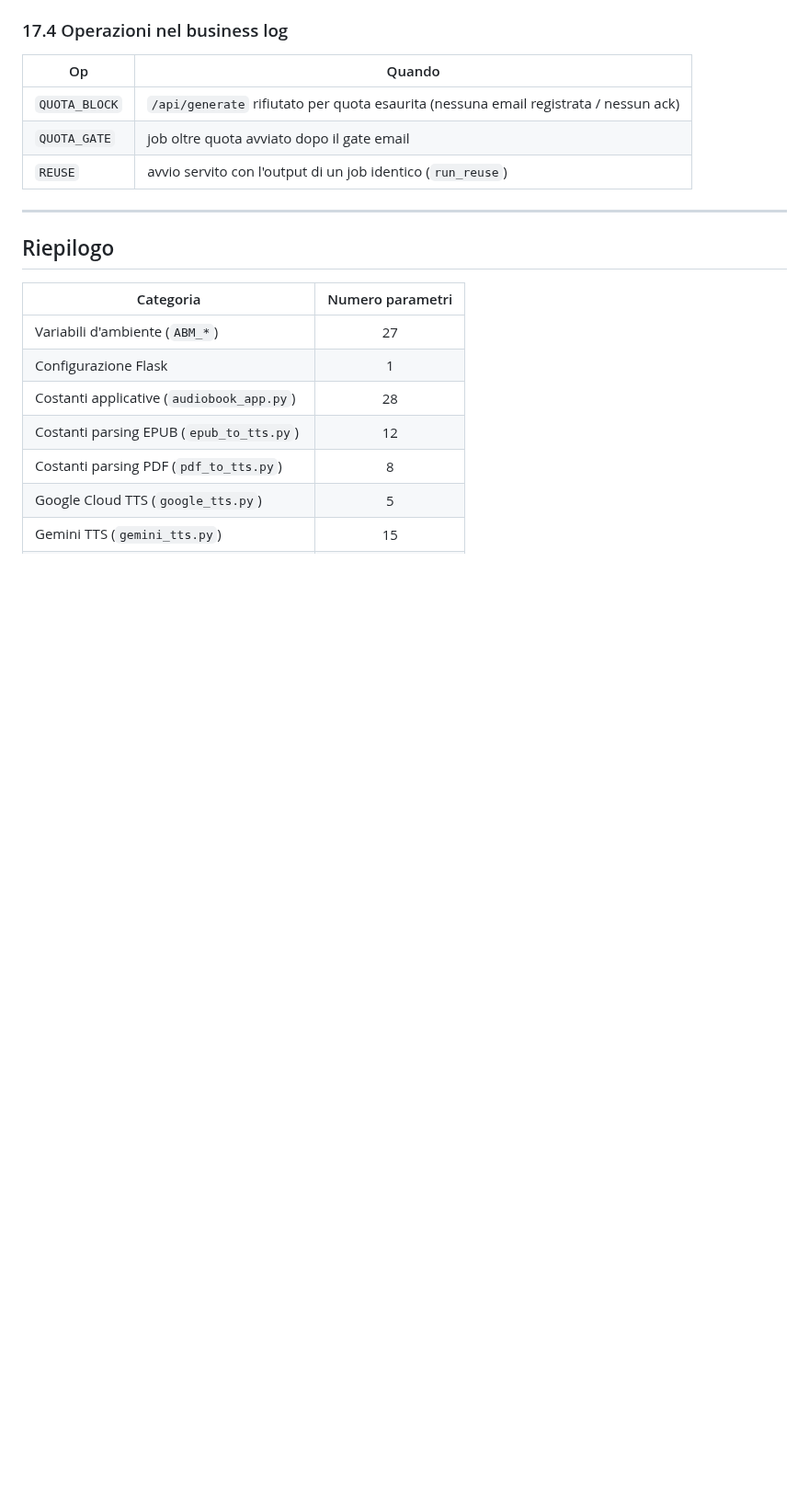
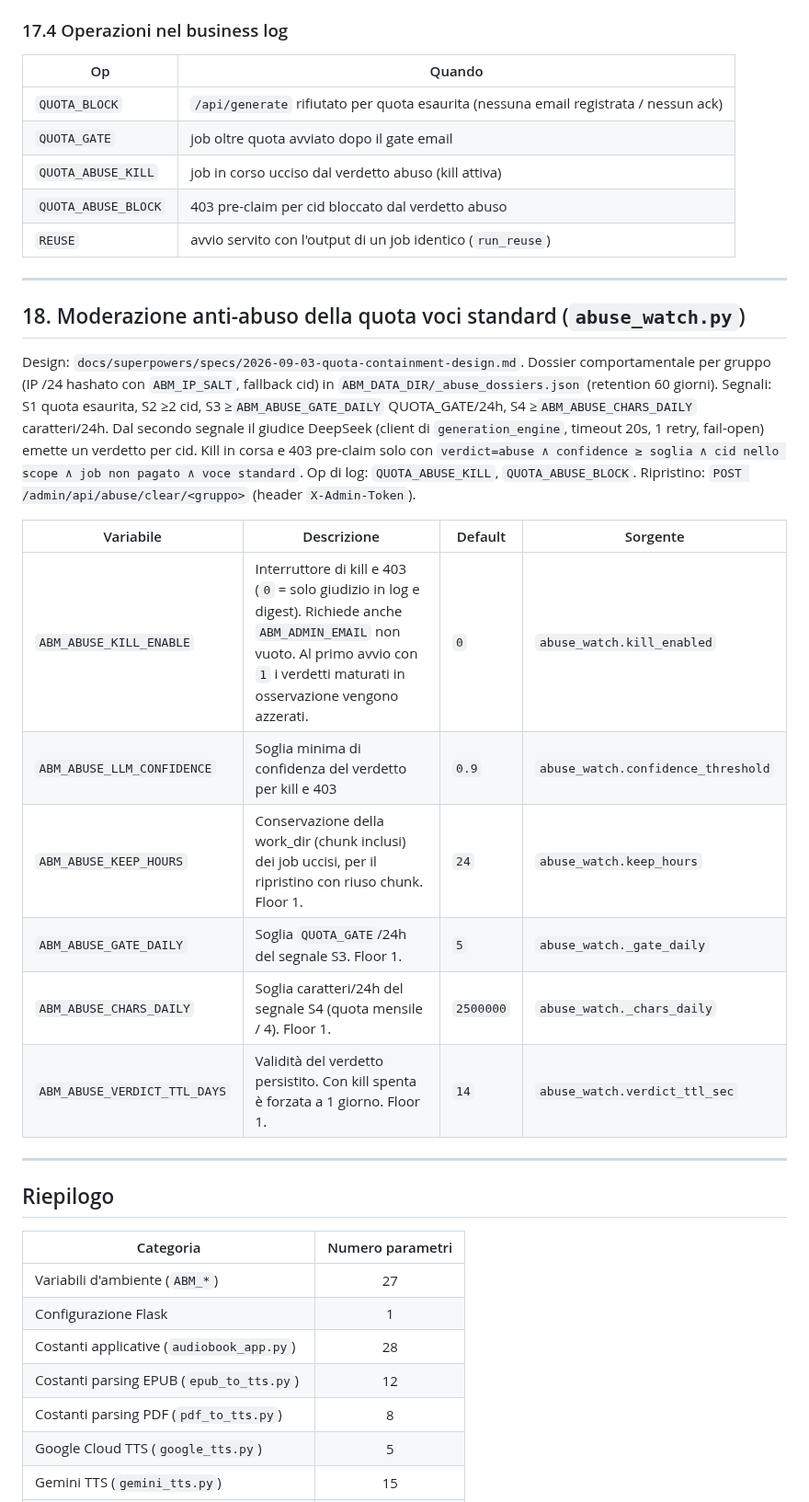
Before and after one commit to gfrangiamone/audiobook-maker, a Markdown page: md_files/PARAMETRI_CONFIGURAZIONE.md, the part around the change. Shown at 92% size. Rendered like a GitHub page; blank space fills up the shorter version.

Commit message:
docs(abuse): variabili ABM_ABUSE_* e modulo abuse_watch

```diff
--- a/md_files/PARAMETRI_CONFIGURAZIONE.md
+++ b/md_files/PARAMETRI_CONFIGURAZIONE.md
@@ -1043,7 +1043,33 @@ Contromisure all'uso massivo delle voci STANDARD (gratuite) da parte di pochi cl
 |----|--------|
 | `QUOTA_BLOCK` | `/api/generate` rifiutato per quota esaurita (nessuna email registrata / nessun ack) |
 | `QUOTA_GATE` | job oltre quota avviato dopo il gate email |
+| `QUOTA_ABUSE_KILL` | job in corso ucciso dal verdetto abuso (kill attiva) |
+| `QUOTA_ABUSE_BLOCK` | 403 pre-claim per cid bloccato dal verdetto abuso |
 | `REUSE` | avvio servito con l'output di un job identico (`run_reuse`) |
+
+---
+
+## 18. Moderazione anti-abuso della quota voci standard (`abuse_watch.py`)
+
+Design: `docs/superpowers/specs/2026-09-03-quota-containment-design.md`. Dossier
+comportamentale per gruppo (IP /24 hashato con `ABM_IP_SALT`, fallback cid) in
+`ABM_DATA_DIR/_abuse_dossiers.json` (retention 60 giorni). Segnali: S1 quota
+esaurita, S2 ≥2 cid, S3 ≥`ABM_ABUSE_GATE_DAILY` QUOTA_GATE/24h, S4
+≥`ABM_ABUSE_CHARS_DAILY` caratteri/24h. Dal secondo segnale il giudice DeepSeek
+(client di `generation_engine`, timeout 20s, 1 retry, fail-open) emette un
+verdetto per cid. Kill in corsa e 403 pre-claim solo con
+`verdict=abuse ∧ confidence ≥ soglia ∧ cid nello scope ∧ job non pagato ∧ voce
+standard`. Op di log: `QUOTA_ABUSE_KILL`, `QUOTA_ABUSE_BLOCK`. Ripristino:
+`POST /admin/api/abuse/clear/<gruppo>` (header `X-Admin-Token`).
+
+| Variabile | Descrizione | Default | Sorgente |
+|---|---|---|---|
+| `ABM_ABUSE_KILL_ENABLE` | Interruttore di kill e 403 (`0` = solo giudizio in log e digest). Richiede anche `ABM_ADMIN_EMAIL` non vuoto. Al primo avvio con `1` i verdetti maturati in osservazione vengono azzerati. | `0` | `abuse_watch.kill_enabled` |
+| `ABM_ABUSE_LLM_CONFIDENCE` | Soglia minima di confidenza del verdetto per kill e 403 | `0.9` | `abuse_watch.confidence_threshold` |
+| `ABM_ABUSE_KEEP_HOURS` | Conservazione della work_dir (chunk inclusi) dei job uccisi, per il ripristino con riuso chunk. Floor 1. | `24` | `abuse_watch.keep_hours` |
+| `ABM_ABUSE_GATE_DAILY` | Soglia `QUOTA_GATE`/24h del segnale S3. Floor 1. | `5` | `abuse_watch._gate_daily` |
+| `ABM_ABUSE_CHARS_DAILY` | Soglia caratteri/24h del segnale S4 (quota mensile / 4). Floor 1. | `2500000` | `abuse_watch._chars_daily` |
+| `ABM_ABUSE_VERDICT_TTL_DAYS` | Validità del verdetto persistito. Con kill spenta è forzata a 1 giorno. Floor 1. | `14` | `abuse_watch.verdict_ttl_sec` |
 
 ---
 
```
